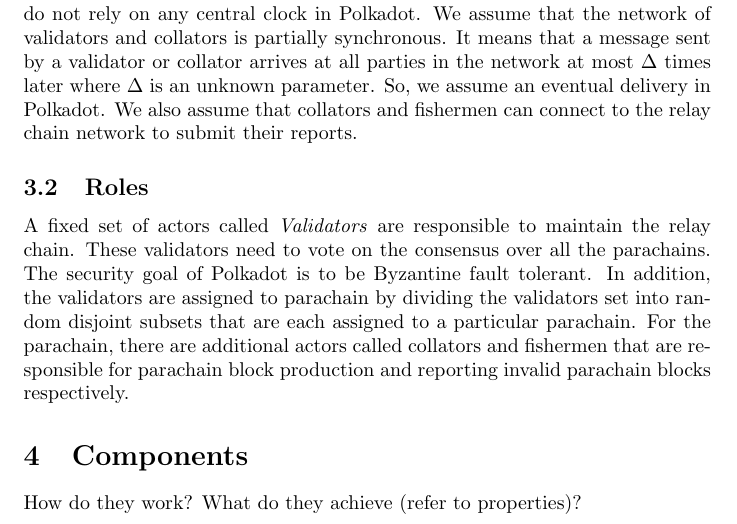
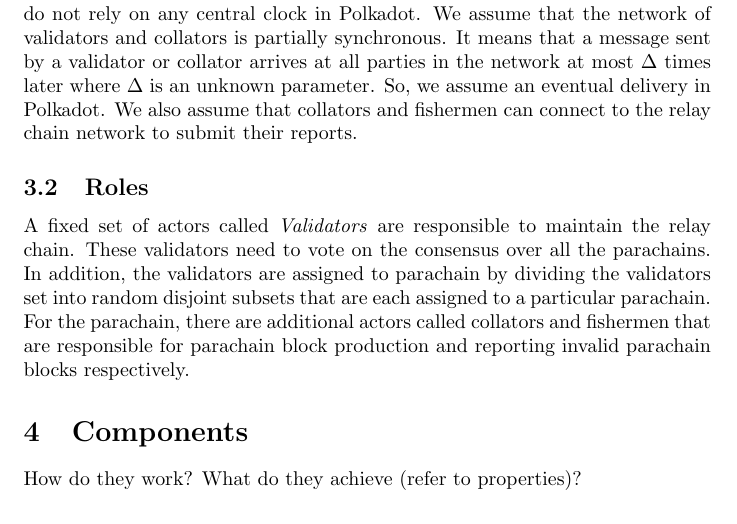
Before and after one commit to w3f/research, a LaTeX paper (docs/polkadot/Polkadot-OverviewPaper/main.tex, which reads docs/polkadot/Polkadot-OverviewPaper/preliminaries.tex): part of page 6 of 25, cut so that both start at the same text. Compiled offline with pdfLaTeX.

Commit message:
Update preliminaries.tex

```diff
--- a/docs/polkadot/Polkadot-OverviewPaper/preliminaries.tex
+++ b/docs/polkadot/Polkadot-OverviewPaper/preliminaries.tex
@@ -16,7 +16,6 @@
 \subsection{Roles}
 A fixed set of actors called \emph{Validators} are responsible to maintain the relay chain.
 These validators need to vote on the consensus over all the parachains.
-The security goal of Polkadot is to be Byzantine fault tolerant.
 In addition, the validators are assigned to parachain by dividing the validators set into
 random disjoint subsets that are each assigned to a particular parachain.
 For the parachain, there are additional actors called collators and fishermen that are
```
